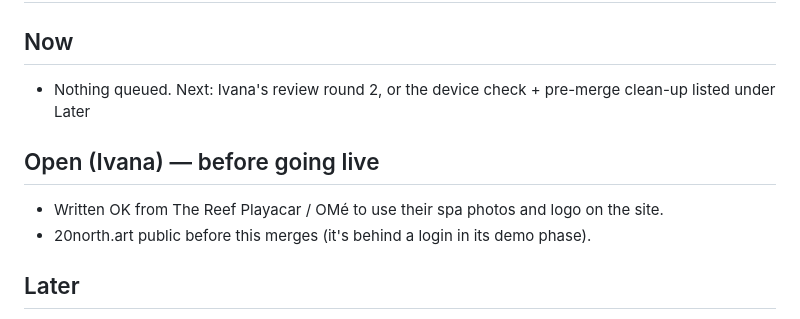
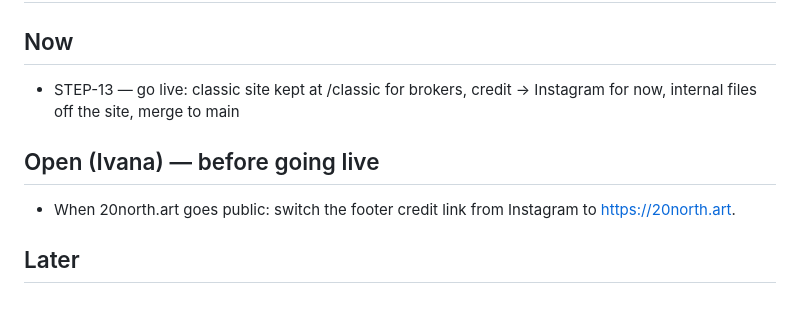
Before and after one commit to ivanamex/casa-arbol, a Markdown page: RUN-ORDER.md, the part around the change. Rendered like a GitHub page.

Commit message:
STEP-13: go live — merge to main, keep the classic site for brokers
Co-Authored-By: Claude Opus 5.5 <noreply@anthropic.com>
Claude-Session: https://claude.ai/code/session_01TMaZaJ87F1Y89BtC9GPQrs

```diff
--- a/RUN-ORDER.md
+++ b/RUN-ORDER.md
@@ -1,11 +1,10 @@
 # RUN-ORDER — Casa Árbol "From canopy to cenote" (branch: redesign-webgl)
 
 ## Now
-- Nothing queued. Next: Ivana's review round 2, or the device check + pre-merge clean-up listed under Later
+- STEP-13 — go live: classic site kept at /classic for brokers, credit → Instagram for now, internal files off the site, merge to main
 
 ## Open (Ivana) — before going live
-- Written OK from The Reef Playacar / OMé to use their spa photos and logo on the site.
-- 20north.art public before this merges (it's behind a login in its demo phase).
+- When 20north.art goes public: switch the footer credit link from Instagram to https://20north.art.
 
 ## Later
 - Nothing queued. Next: a device check of STEP-10 on a real phone and a real GPU (the wall's seam, the light wipe, the closing before Surface), then the pre-merge clean-up (delete old.html, compare.html, steps/, RUN-ORDER.md)
```
Also changed, not shown: steps/STEP-13.md (added, +25 -0 lines).
